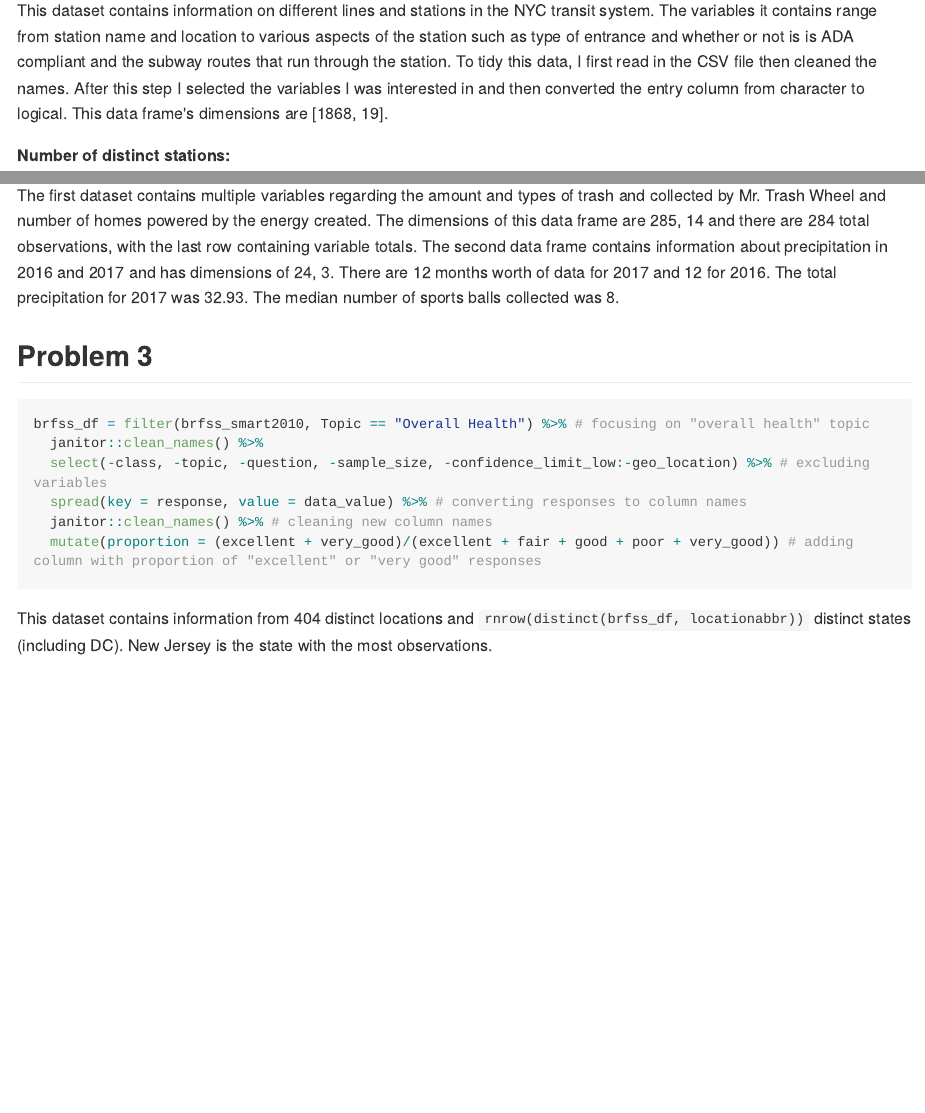
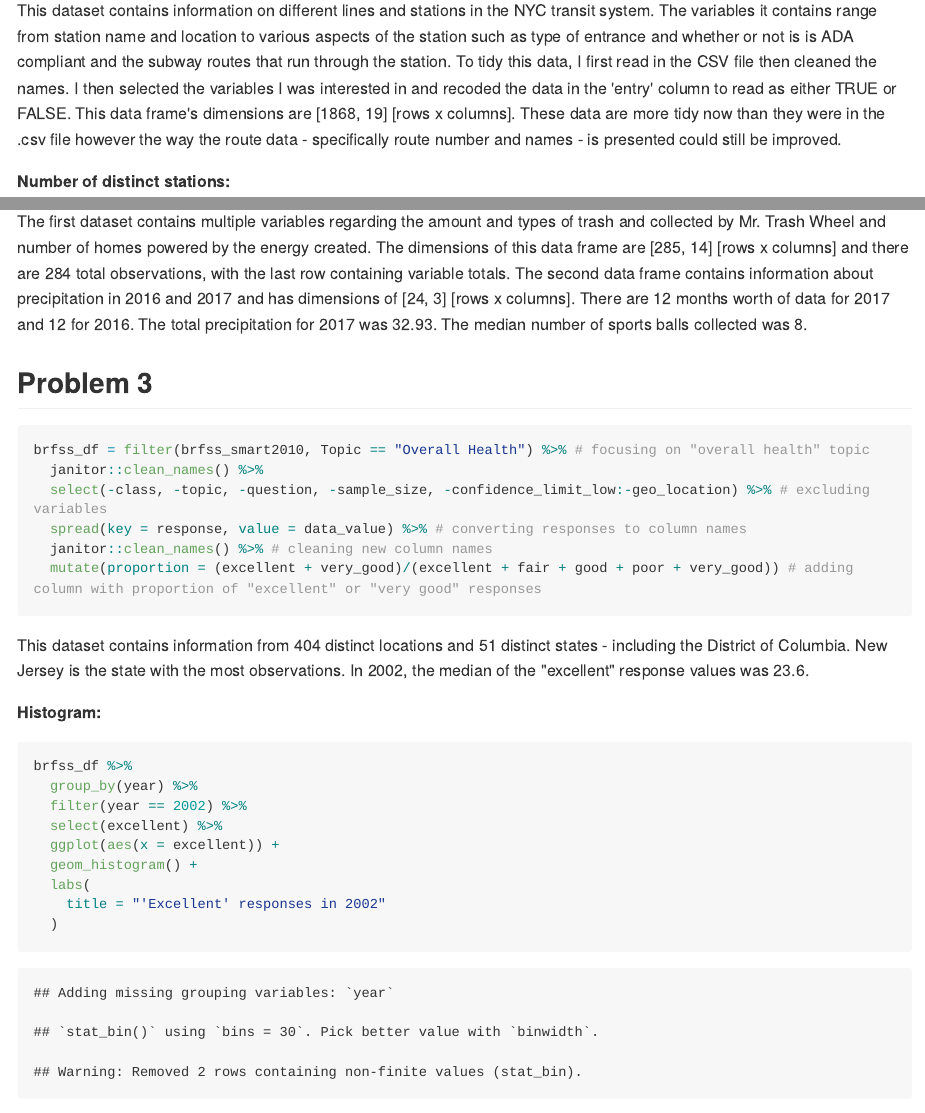
Before and after one commit to jaisalamin/p8105_hw2_ja3314, an R Markdown document (p8105_hw2_ja3314.Rmd): the page in a window 1100 px wide, from 730 px down, and a second part further down, joined at a grey line. The pictures show the output file p8105_hw2_ja3314.md that the author committed with the source, drawn offline in the style of GitHub; long lines of code are wrapped.

Commit message:
adding final code for problem 3 and improving some text I wrote earlier

````diff
--- a/p8105_hw2_ja3314.Rmd
+++ b/p8105_hw2_ja3314.Rmd
@@ -24,7 +31,7 @@ transit_df = read_csv("./data/NYC_Transit_Subway_Entrance_And_Exit_Data.csv") %>
   mutate(entry = recode(entry, `YES` = "TRUE", `NO` = "FALSE"))
 ```
 
-This dataset contains information on different lines and stations in the NYC transit system. The variables it contains range from station name and location to various aspects of the station such as type of entrance and whether or not is is ADA compliant and the subway routes that run through the station. To tidy this data, I first read in the CSV file then cleaned the names. After this step I selected the variables I was interested in and then converted the entry column from character to logical. This data frame's dimensions are [`r dim(transit_df)`].
+This dataset contains information on different lines and stations in the NYC transit system. The variables it contains range from station name and location to various aspects of the station such as type of entrance and whether or not is is ADA compliant and the subway routes that run through the station. To tidy this data, I first read in the CSV file then cleaned the names. I then selected the variables I was interested in and recoded the data in the 'entry' column to read as either TRUE or FALSE. This data frame's dimensions are [`r dim(transit_df)`] [rows x columns]. These data are more tidy now than they were in the .csv file however the way the route data - specifically route number and names - is presented could still be improved.
 
 **Number of distinct stations:**
 ```{r}
@@ -105,7 +112,7 @@ prcp_df = bind_rows(prcp_2016, prcp_2017) %>%
   janitor::clean_names() %>%
   mutate(month = month.name[month])
 ```
-The first dataset contains multiple variables regarding the amount and types of trash and collected by Mr. Trash Wheel and number of homes powered by the energy created. The dimensions of this data frame are `r dim(trash_wheel_df)` and there are `r (nrow(trash_wheel_df)) -1` total observations, with the last row containing variable totals. The second data frame contains information about precipitation in 2016 and 2017 and has dimensions of `r dim(prcp_df)`. There are `r filter(prcp_df, year == 2017) %>% select(total) %>% filter( !is.na(total)) %>% nrow()` months worth of data for 2017 and `r filter(prcp_df, year == 2016) %>% select(total) %>% nrow()` for 2016. The total precipitation for 2017 was `r filter(prcp_df,  year == 2017) %>% select(total) %>% sum()`. The median number of sports balls collected was `r median(trash_wheel_df$sports_balls)`.
+The first dataset contains multiple variables regarding the amount and types of trash and collected by Mr. Trash Wheel and number of homes powered by the energy created. The dimensions of this data frame are [`r dim(trash_wheel_df)`] [rows x columns] and there are `r (nrow(trash_wheel_df)) -1` total observations, with the last row containing variable totals. The second data frame contains information about precipitation in 2016 and 2017 and has dimensions of [`r dim(prcp_df)`] [rows x columns]. There are `r filter(prcp_df, year == 2017) %>% select(total) %>% filter( !is.na(total)) %>% nrow()` months worth of data for 2017 and `r filter(prcp_df, year == 2016) %>% select(total) %>% nrow()` for 2016. The total precipitation for 2017 was `r filter(prcp_df,  year == 2017) %>% select(total) %>% sum()`. The median number of sports balls collected was `r median(trash_wheel_df$sports_balls)`.
 
 ## Problem 3
 
@@ -119,4 +126,15 @@ brfss_df = filter(brfss_smart2010, Topic == "Overall Health") %>% # focusing on
 
 ```
 
-This dataset contains information from `r nrow(distinct(brfss_df, locationdesc))` distinct locations and `rnrow(distinct(brfss_df, locationabbr))` distinct states (including DC). `r state_freq = count(brfss_df, locationabbr)` `r abbr2state(state_freq[which.max(state_freq$n), 1])` is the state with the most observations.
+This dataset contains information from `r nrow(distinct(brfss_df, locationdesc))` distinct locations and `r nrow(distinct(brfss_df, locationabbr))` distinct states - including the District of Columbia. `r state_freq = count(brfss_df, locationabbr)` `r abbr2state(state_freq[which.max(state_freq$n), 1])` is the state with the most observations. In 2002, the median of the "excellent" response values was `r brfss_df %>% group_by(year) %>% summarize(median_excl = median(excellent, na.rm = TRUE)) %>% filter(year == 2002) %>% select(median_excl)`.
+
+**Histogram:**
+```{r}
+brfss_df %>%
+  group_by(year) %>%
+  filter(year == 2002) %>%
+  select(excellent) %>%
+  ggplot(aes(x = excellent)) +
+  geom_histogram() +
+  labs(
+    title = "'Excellent' responses in 2002"
````
Also changed, not shown: p8105_hw2_ja3314.md, p8105_hw2_ja3314.Rmd (21 more changed lines), 2 other files.
